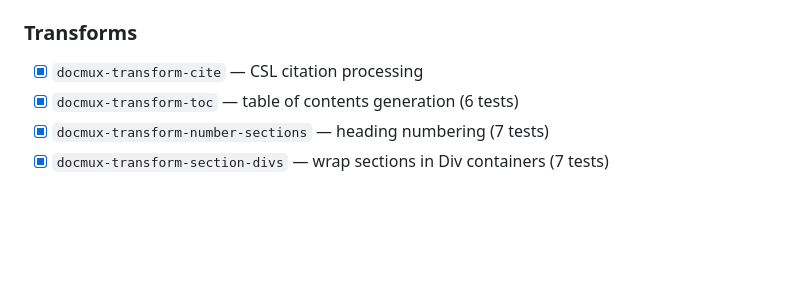
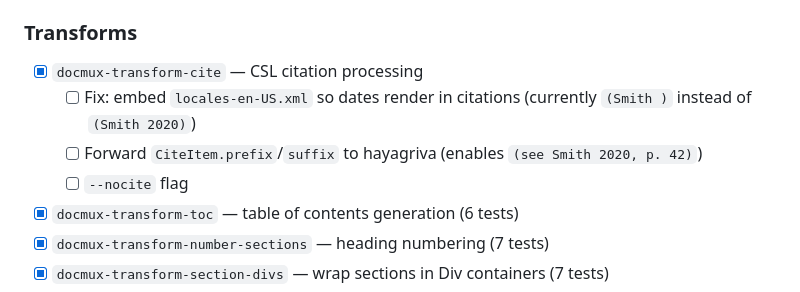
Before and after one commit to aguschirico/docmux, a Markdown page: ROADMAP.md, the part around the change. Rendered like a GitHub page; blank space fills up the shorter version.

Commit message:
docs(roadmap): add cite transform follow-up items
Locale fix (dates missing in citations), prefix/suffix forwarding,
and --nocite flag tracked as sub-items under transform-cite.

```diff
--- a/ROADMAP.md
+++ b/ROADMAP.md
@@ -89,6 +89,9 @@
 ### Transforms
 
 - [x] `docmux-transform-cite` — CSL citation processing
+  - [ ] Fix: embed `locales-en-US.xml` so dates render in citations (currently `(Smith )` instead of `(Smith 2020)`)
+  - [ ] Forward `CiteItem.prefix`/`suffix` to hayagriva (enables `(see Smith 2020, p. 42)`)
+  - [ ] `--nocite` flag
 - [x] `docmux-transform-toc` — table of contents generation (6 tests)
 - [x] `docmux-transform-number-sections` — heading numbering (7 tests)
 - [x] `docmux-transform-section-divs` — wrap sections in Div containers (7 tests)
```
